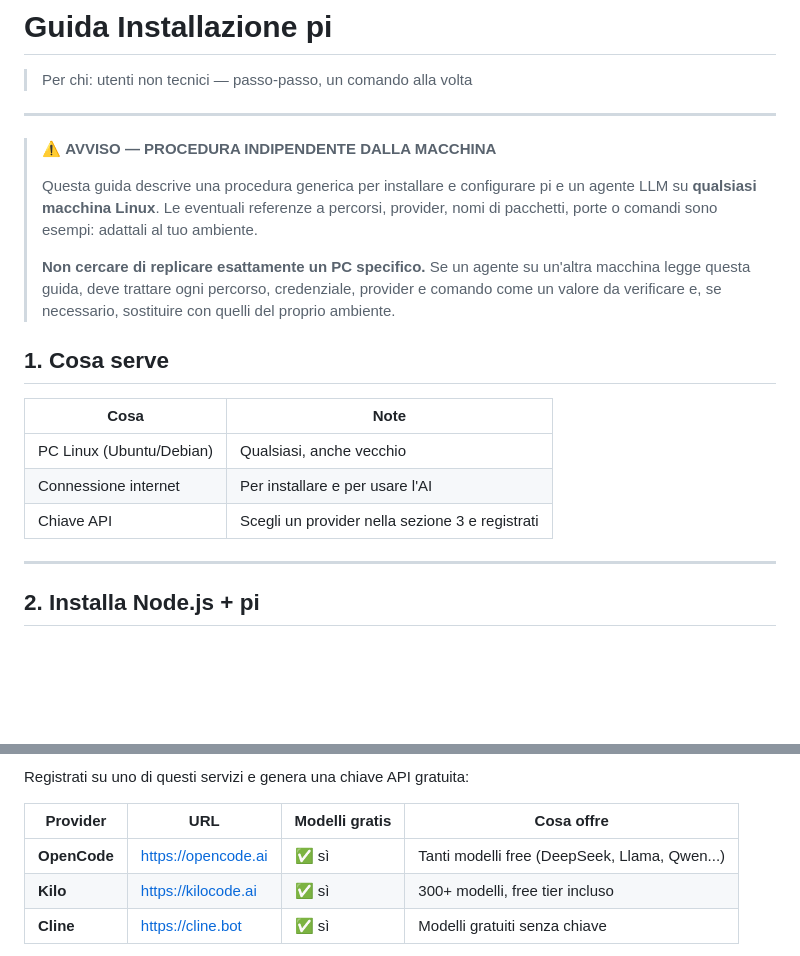
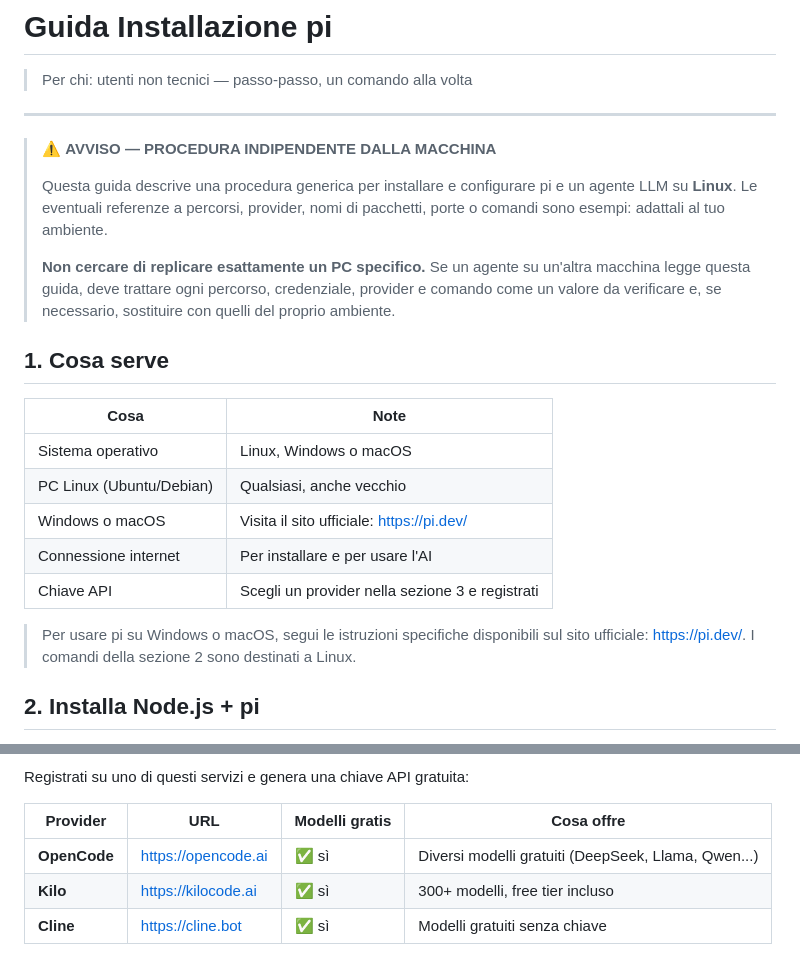
Before and after one commit to AXIOS-AI/axios-setup, a Markdown page: GUIDA_INSTALLAZIONE-AGENT_LLM.md, 2 parts joined by grey strips. Drawn GitHub-style; blank space fills up the shorter version.

Commit message:
Correzione GUIDA_INSTALLAZIONE-AGENT_LLM: titolo avviso, supporto Windows/macOS e testo provider

```diff
--- a/GUIDA_INSTALLAZIONE-AGENT_LLM.md
+++ b/GUIDA_INSTALLAZIONE-AGENT_LLM.md
@@ -6,7 +6,7 @@
 
 > ⚠️ **AVVISO — PROCEDURA INDIPENDENTE DALLA MACCHINA**
 >
-> Questa guida descrive una procedura generica per installare e configurare pi e un agente LLM su **qualsiasi macchina Linux**. Le eventuali referenze a percorsi, provider, nomi di pacchetti, porte o comandi sono esempi: adattali al tuo ambiente.
+> Questa guida descrive una procedura generica per installare e configurare pi e un agente LLM su **Linux**. Le eventuali referenze a percorsi, provider, nomi di pacchetti, porte o comandi sono esempi: adattali al tuo ambiente.
 >
 > **Non cercare di replicare esattamente un PC specifico.** Se un agente su un'altra macchina legge questa guida, deve trattare ogni percorso, credenziale, provider e comando come un valore da verificare e, se necessario, sostituire con quelli del proprio ambiente.
 
@@ -14,11 +14,13 @@
 
 | Cosa | Note |
 | ------ | ------ |
+| Sistema operativo | Linux, Windows o macOS |
 | PC Linux (Ubuntu/Debian) | Qualsiasi, anche vecchio |
+| Windows o macOS | Visita il sito ufficiale: <https://pi.dev/> |
 | Connessione internet | Per installare e per usare l'AI |
 | Chiave API | Scegli un provider nella sezione 3 e registrati |
 
----
+> Per usare pi su Windows o macOS, segui le istruzioni specifiche disponibili sul sito ufficiale: <https://pi.dev/>. I comandi della sezione 2 sono destinati a Linux.
 
 ## 2. Installa Node.js + pi
 
@@ -105,7 +107,7 @@ Registrati su uno di questi servizi e genera una chiave API gratuita:
 
 | Provider | URL | Modelli gratis | Cosa offre |
 | ---------- | ----- | --------------- | ------------ |
-| **OpenCode** | <https://opencode.ai> | ✅ sì | Tanti modelli free (DeepSeek, Llama, Qwen...) |
+| **OpenCode** | <https://opencode.ai> | ✅ sì | Diversi modelli gratuiti (DeepSeek, Llama, Qwen...) |
 | **Kilo** | <https://kilocode.ai> | ✅ sì | 300+ modelli, free tier incluso |
 | **Cline** | <https://cline.bot> | ✅ sì | Modelli gratuiti senza chiave |
 
```
